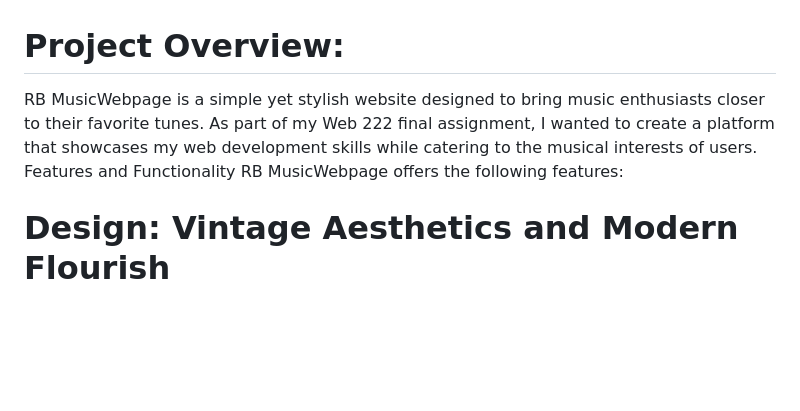
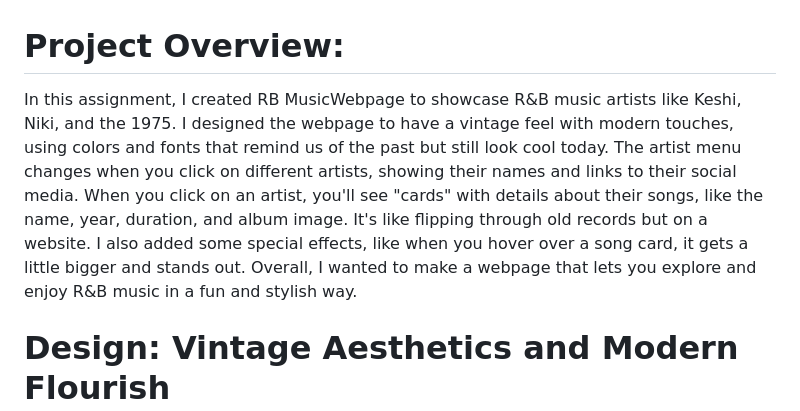
Before and after one commit to Kabir-Narula/WEB222-Vintage, a Markdown page: README.md, the part around the change. Drawn GitHub-style; blank space fills up the shorter version.

```diff
--- a/README.md
+++ b/README.md
@@ -1,8 +1,7 @@
 
 # Project Overview:
-RB MusicWebpage is a simple yet stylish website designed to bring music enthusiasts closer to their favorite tunes. As part of my Web 222 final assignment, I wanted to create a platform that showcases my web development skills while catering to the musical interests of users.
-Features and Functionality
-RB MusicWebpage offers the following features:
+In this assignment, I created RB MusicWebpage to showcase R&B music artists like Keshi, Niki, and the 1975. I designed the webpage to have a vintage feel with modern touches, using colors and fonts that remind us of the past but still look cool today. The artist menu changes when you click on different artists, showing their names and links to their social media. When you click on an artist, you'll see "cards" with details about their songs, like the name, year, duration, and album image. It's like flipping through old records but on a website. I also added some special effects, like when you hover over a song card, it gets a little bigger and stands out. Overall, I wanted to make a webpage that lets you explore and enjoy R&B music in a fun and stylish way.
+
 
 # Design: Vintage Aesthetics and Modern Flourish
 The design of RB MusicWebpage is a harmonious fusion of vintage aesthetics and modern sensibilities. I aimed to capture the nostalgia of a bygone era while infusing it with contemporary design elements. The use of a vintage background pattern, reminiscent of ragged and aged paper, sets the tone for a journey into musical nostalgia.
```
